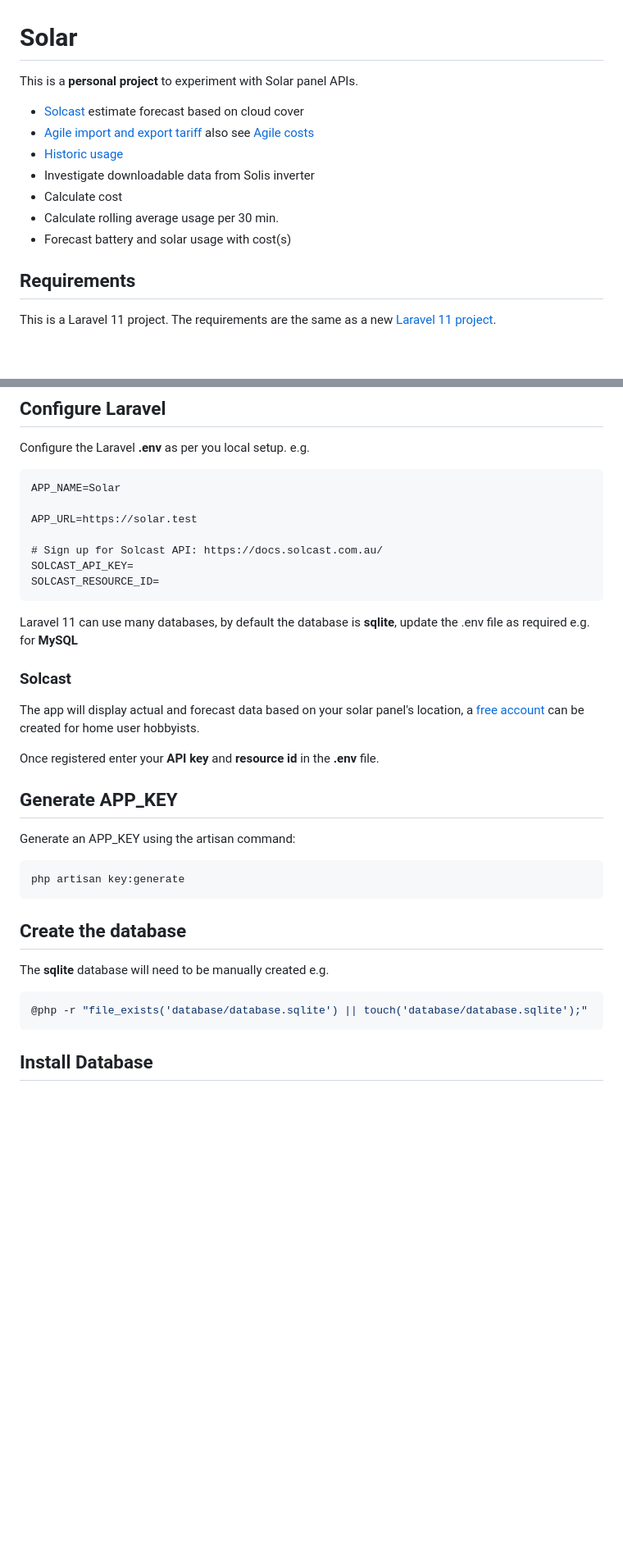
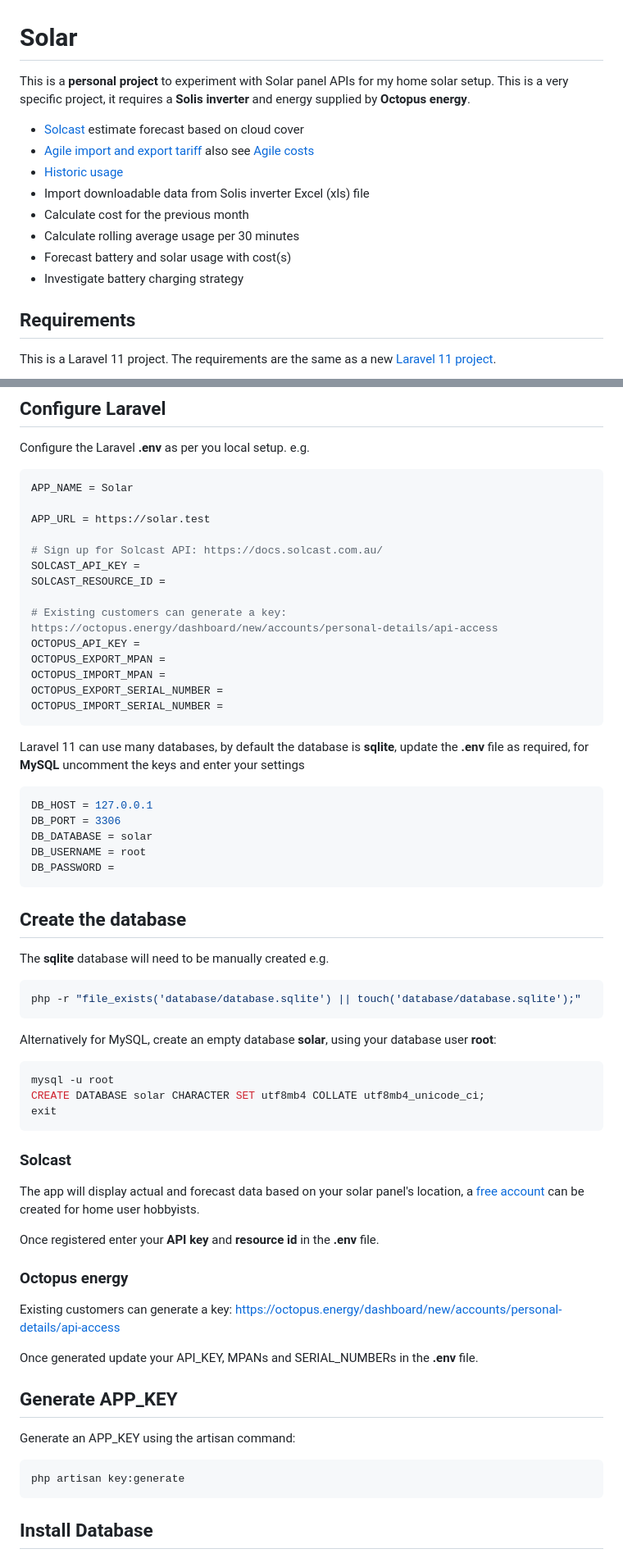
Before and after one commit to Pen-y-Fan/solar, a Markdown page: README.md, 2 parts joined by grey strips. Shown at 82% size. GitHub-like rendering; blank space fills up the shorter version.

Commit message:
Update README.md with additional project details and setup instructions
Expanded README.md to include specific project requirements, such as hardware dependencies and provider prerequisites. Added detailed setup instructions for Laravel's .env file, database configuration, and integration details for Solcast and Octopus Energy APIs. This improves clarity for potential users or contributors setting up the project.

````diff
--- a/README.md
+++ b/README.md
@@ -1,15 +1,17 @@
 # Solar
 
-This is a **personal project** to experiment with Solar panel APIs.
+This is a **personal project** to experiment with Solar panel APIs for my home solar setup. This is a very specific
+project, it requires a **Solis inverter** and energy supplied by **Octopus energy**.
 
 - [Solcast](https://docs.solcast.com.au/) estimate forecast based on cloud cover
 - [Agile import and export tariff](https://www.guylipman.com/octopus/api_guide.html) also
   see [Agile costs](https://developer.octopus.energy/docs/api/)
 - [Historic usage](https://octopus.energy/dashboard/new/accounts/personal-details/api-access)
-- Investigate downloadable data from Solis inverter
-- Calculate cost
-- Calculate rolling average usage per 30 min.
+- Import downloadable data from Solis inverter Excel (xls) file
+- Calculate cost for the previous month
+- Calculate rolling average usage per 30 minutes
 - Forecast battery and solar usage with cost(s)
+- Investigate battery charging strategy
 
 ## Requirements
 
@@ -55,18 +57,49 @@ cp .env.example .env
 
 Configure the Laravel **.env** as per you local setup. e.g.
 
-```text
-APP_NAME=Solar
+```ini
+APP_NAME = Solar
 
-APP_URL=https://solar.test
+APP_URL = https://solar.test
 
 # Sign up for Solcast API: https://docs.solcast.com.au/
-SOLCAST_API_KEY=
-SOLCAST_RESOURCE_ID=
+SOLCAST_API_KEY =
+SOLCAST_RESOURCE_ID =
+
+# Existing customers can generate a key: https://octopus.energy/dashboard/new/accounts/personal-details/api-access
+OCTOPUS_API_KEY =
+OCTOPUS_EXPORT_MPAN =
+OCTOPUS_IMPORT_MPAN =
+OCTOPUS_EXPORT_SERIAL_NUMBER =
+OCTOPUS_IMPORT_SERIAL_NUMBER =
 ```
 
-Laravel 11 can use many databases, by default the database is **sqlite**, update the .env file as required e.g.
-for **MySQL**
+Laravel 11 can use many databases, by default the database is **sqlite**, update the **.env** file as required, for
+**MySQL** uncomment the keys and enter your settings
+
+```ini
+DB_HOST = 127.0.0.1
+DB_PORT = 3306
+DB_DATABASE = solar
+DB_USERNAME = root
+DB_PASSWORD =
+```
+
+## Create the database
+
+The **sqlite** database will need to be manually created e.g.
+
+```shell
+php -r "file_exists('database/database.sqlite') || touch('database/database.sqlite');"
+```
+
+Alternatively for MySQL, create an empty database **solar**, using your database user **root**:
+
+```shell
+mysql -u root
+CREATE DATABASE solar CHARACTER SET utf8mb4 COLLATE utf8mb4_unicode_ci;
+exit
+```
 
 ### Solcast
 
@@ -75,20 +108,18 @@ a [free account](https://toolkit.solcast.com.au/register) can be created for hom
 
 Once registered enter your **API key** and **resource id** in the **.env** file.
 
+### Octopus energy
+
+Existing customers can generate a key: https://octopus.energy/dashboard/new/accounts/personal-details/api-access
+
+Once generated update your API_KEY, MPANs and SERIAL_NUMBERs in the **.env** file.
+
 ## Generate APP_KEY
 
 Generate an APP_KEY using the artisan command:
 
 ```shell script
 php artisan key:generate
-```
-
-## Create the database
-
-The **sqlite** database will need to be manually created e.g.
-
-```shell
-@php -r "file_exists('database/database.sqlite') || touch('database/database.sqlite');"
 ```
 
 ## Install Database
````
Also changed, not shown: other parts of README.md (+2 -1 lines).
